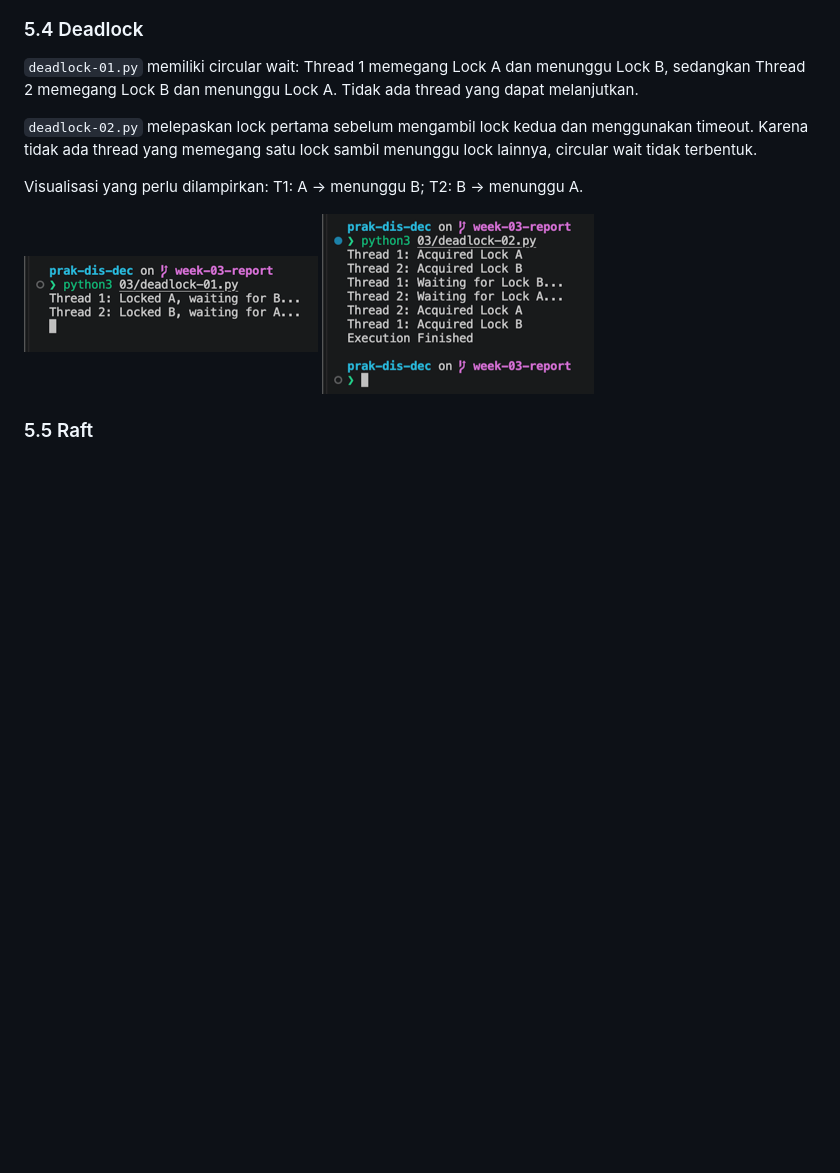
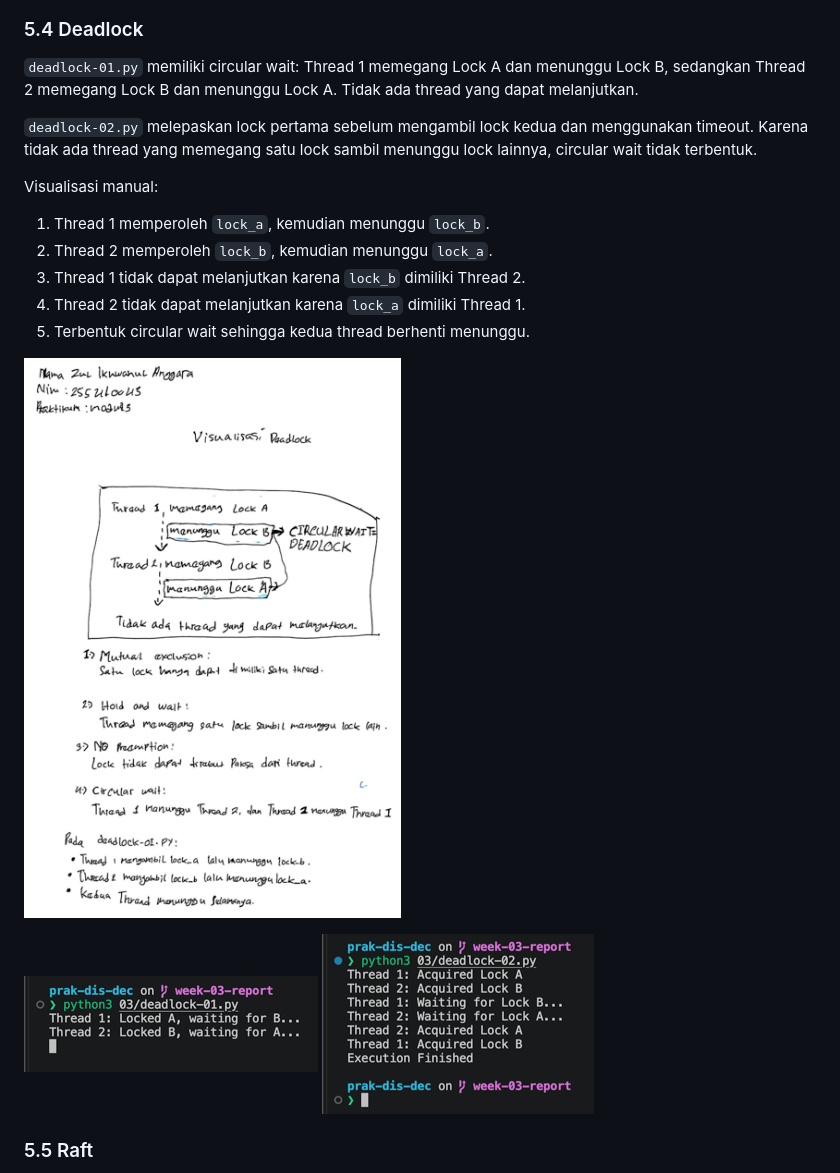
Before and after one commit to zulangga053/prak-dis-dec, a Markdown page: 03/README.md, the part around the change printed below. Drawn GitHub-style; pictures changed too: 03/images/11-visualisasi-deadlock.png (added); blank space fills up the shorter version.

```diff
--- a/03/README.md
+++ b/03/README.md
@@ -88,7 +102,15 @@ Visualisasi yang perlu dilampirkan: dua thread membaca saldo Rp100 pada waktu ya
 
 `deadlock-02.py` melepaskan lock pertama sebelum mengambil lock kedua dan menggunakan timeout. Karena tidak ada thread yang memegang satu lock sambil menunggu lock lainnya, circular wait tidak terbentuk.
 
-Visualisasi yang perlu dilampirkan: T1: A → menunggu B; T2: B → menunggu A.
+Visualisasi manual:
+
+1. Thread 1 memperoleh `lock_a`, kemudian menunggu `lock_b`.
+2. Thread 2 memperoleh `lock_b`, kemudian menunggu `lock_a`.
+3. Thread 1 tidak dapat melanjutkan karena `lock_b` dimiliki Thread 2.
+4. Thread 2 tidak dapat melanjutkan karena `lock_a` dimiliki Thread 1.
+5. Terbentuk circular wait sehingga kedua thread berhenti menunggu.
+
+![Visualisasi deadlock](images/11-visualisasi-deadlock.png)
 
 ![Deadlock](images/05-deadlock.png)
 ![Solusi deadlock](images/06-solusi-deadlock.png)
```
Also changed, not shown: other parts of 03/README.md (+25 -2 lines), 03/images/10-visualisasi-race-condition.png (added), 03/images/12-visualisasi-raft.png (added), 03/images/13-sinkronisasi-ntp.png (added).
